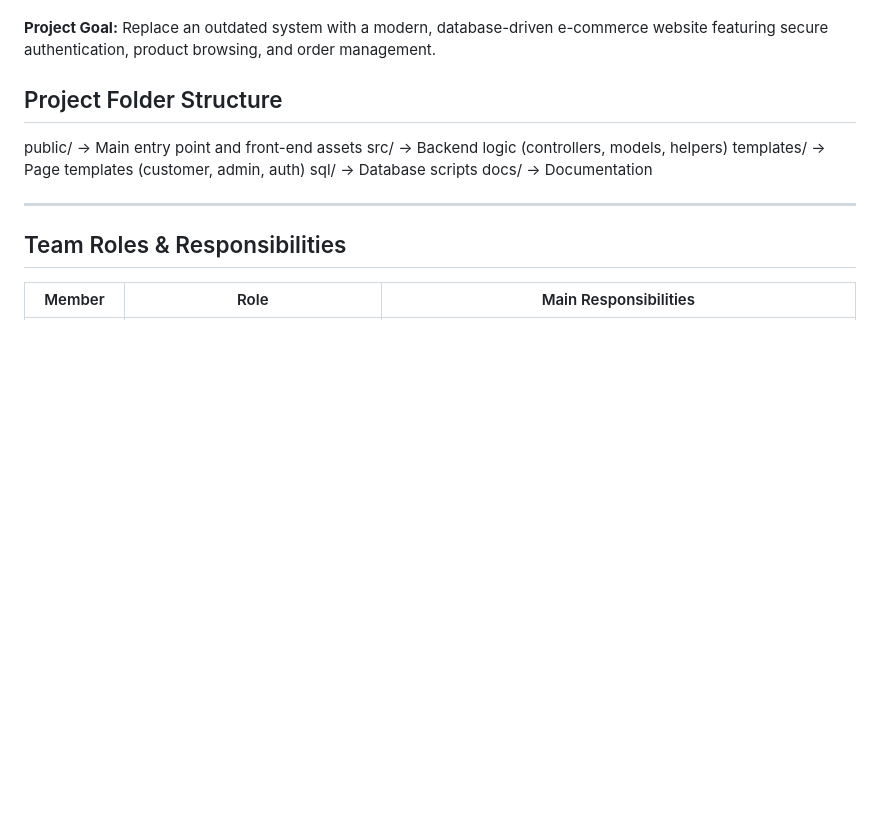
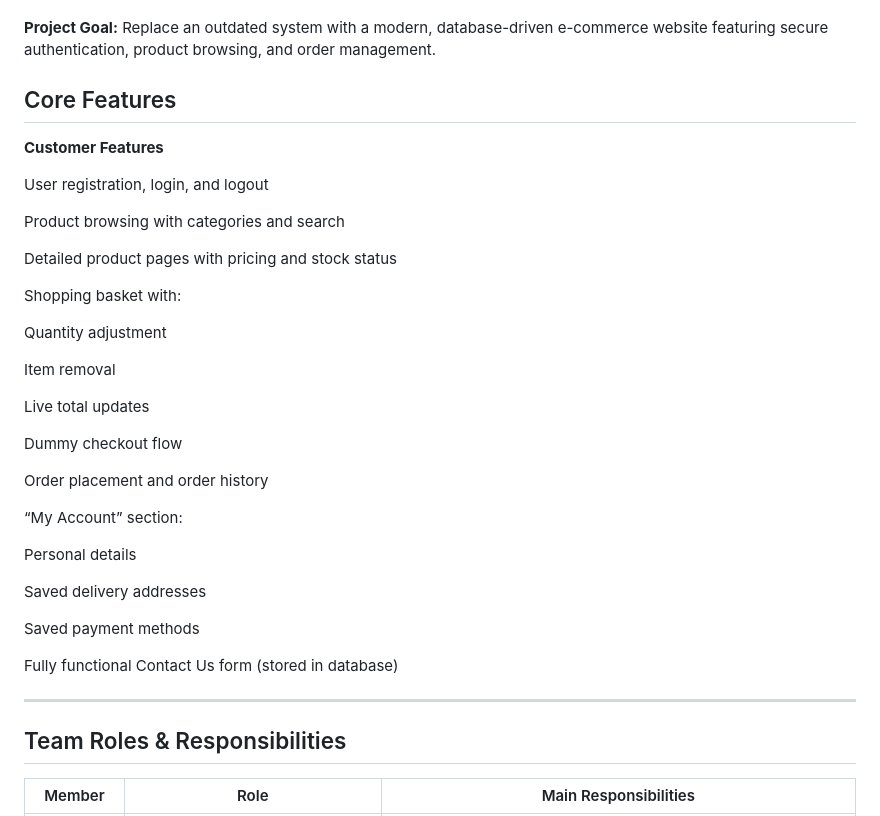
Before and after one commit to austin9794/Team-Project-Group-4, a Markdown page: README.md, the part around the change. Drawn GitHub-style; blank space fills up the shorter version.

Commit message:
customer features

```diff
--- a/README.md
+++ b/README.md
@@ -10,13 +10,41 @@ The platform allows customers to browse products, manage accounts, place orders,
 
 **Project Goal:** Replace an outdated system with a modern, database-driven e-commerce website featuring secure authentication, product browsing, and order management.
 
-##  Project Folder Structure
+## Core Features
 
-public/ → Main entry point and front-end assets
-src/ → Backend logic (controllers, models, helpers)
-templates/ → Page templates (customer, admin, auth)
-sql/ → Database scripts
-docs/ → Documentation
+**Customer Features**
+
+User registration, login, and logout
+
+Product browsing with categories and search
+
+Detailed product pages with pricing and stock status
+
+Shopping basket with:
+
+Quantity adjustment
+
+Item removal
+
+Live total updates
+
+
+Dummy checkout flow
+
+Order placement and order history
+
+“My Account” section:
+
+Personal details
+
+Saved delivery addresses
+
+Saved payment methods
+
+
+Fully functional Contact Us form (stored in database)
+
+
 
 
 ---
```
